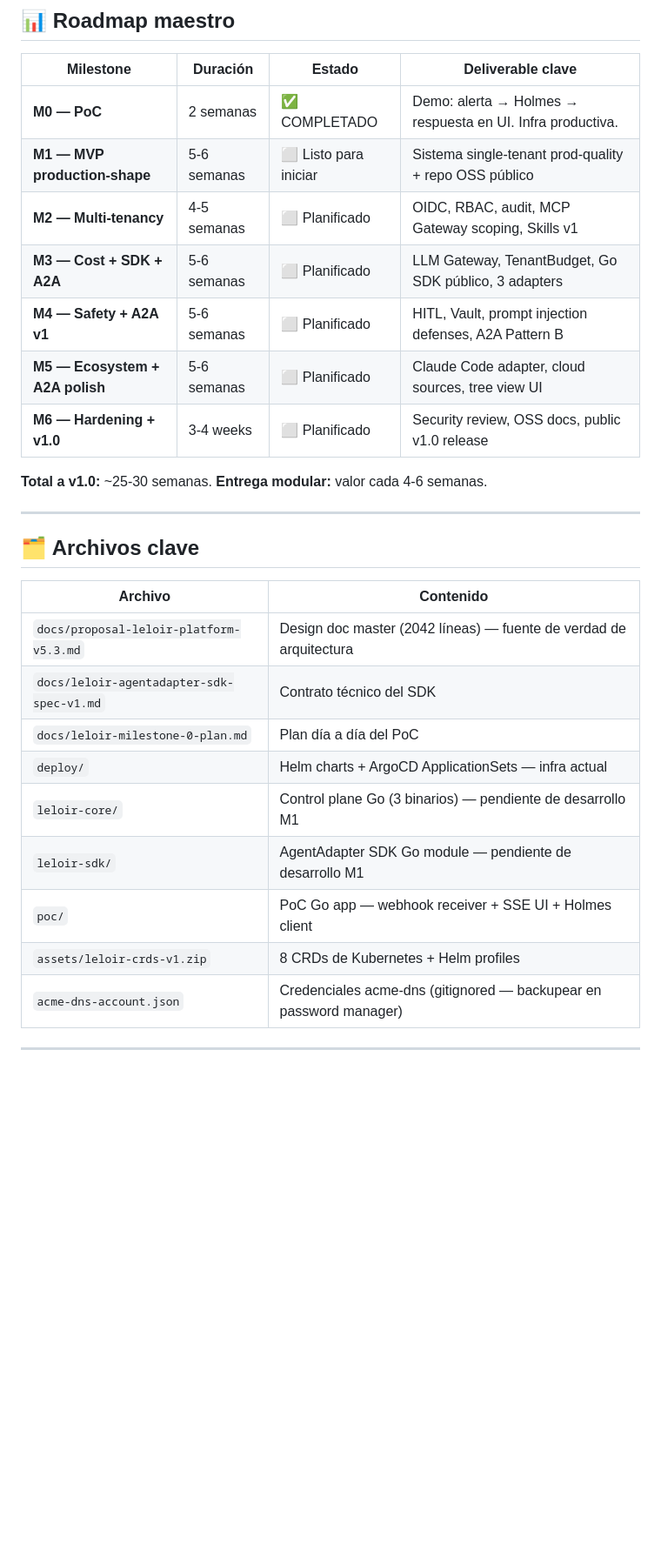
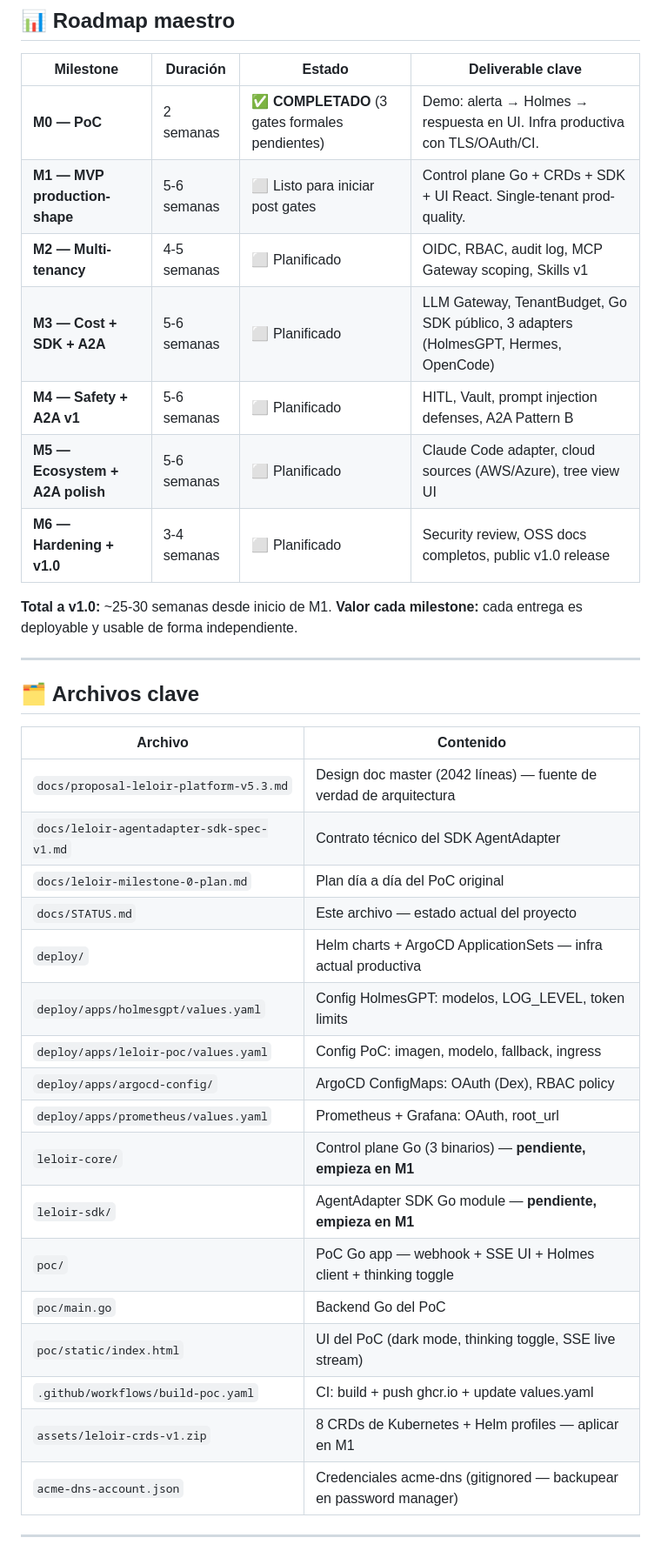
Before and after one commit to villadalmine/leloir, a Markdown page: docs/STATUS.md, the part around one of its changes. Shown at 87% size. Drawn GitHub-style; blank space fills up the shorter version.

```diff
--- a/docs/STATUS.md
+++ b/docs/STATUS.md
@@ -145,15 +186,16 @@ M1 entregables principales:
 
 | Milestone | Duración | Estado | Deliverable clave |
 |---|---|---|---|
-| **M0 — PoC** | 2 semanas | ✅ COMPLETADO | Demo: alerta → Holmes → respuesta en UI. Infra productiva. |
-| **M1 — MVP production-shape** | 5-6 semanas | ⬜ Listo para iniciar | Sistema single-tenant prod-quality + repo OSS público |
-| **M2 — Multi-tenancy** | 4-5 semanas | ⬜ Planificado | OIDC, RBAC, audit, MCP Gateway scoping, Skills v1 |
-| **M3 — Cost + SDK + A2A** | 5-6 semanas | ⬜ Planificado | LLM Gateway, TenantBudget, Go SDK público, 3 adapters |
+| **M0 — PoC** | 2 semanas | ✅ **COMPLETADO** (3 gates formales pendientes) | Demo: alerta → Holmes → respuesta en UI. Infra productiva con TLS/OAuth/CI. |
+| **M1 — MVP production-shape** | 5-6 semanas | ⬜ Listo para iniciar post gates | Control plane Go + CRDs + SDK + UI React. Single-tenant prod-quality. |
+| **M2 — Multi-tenancy** | 4-5 semanas | ⬜ Planificado | OIDC, RBAC, audit log, MCP Gateway scoping, Skills v1 |
+| **M3 — Cost + SDK + A2A** | 5-6 semanas | ⬜ Planificado | LLM Gateway, TenantBudget, Go SDK público, 3 adapters (HolmesGPT, Hermes, OpenCode) |
 | **M4 — Safety + A2A v1** | 5-6 semanas | ⬜ Planificado | HITL, Vault, prompt injection defenses, A2A Pattern B |
-| **M5 — Ecosystem + A2A polish** | 5-6 semanas | ⬜ Planificado | Claude Code adapter, cloud sources, tree view UI |
-| **M6 — Hardening + v1.0** | 3-4 weeks | ⬜ Planificado | Security review, OSS docs, public v1.0 release |
+| **M5 — Ecosystem + A2A polish** | 5-6 semanas | ⬜ Planificado | Claude Code adapter, cloud sources (AWS/Azure), tree view UI |
+| **M6 — Hardening + v1.0** | 3-4 semanas | ⬜ Planificado | Security review, OSS docs completos, public v1.0 release |
 
-**Total a v1.0:** ~25-30 semanas. **Entrega modular:** valor cada 4-6 semanas.
+**Total a v1.0:** ~25-30 semanas desde inicio de M1.
+**Valor cada milestone:** cada entrega es deployable y usable de forma independiente.
 
 ---
 
@@ -162,13 +204,21 @@ M1 entregables principales:
 | Archivo | Contenido |
 |---|---|
 | `docs/proposal-leloir-platform-v5.3.md` | Design doc master (2042 líneas) — fuente de verdad de arquitectura |
-| `docs/leloir-agentadapter-sdk-spec-v1.md` | Contrato técnico del SDK |
-| `docs/leloir-milestone-0-plan.md` | Plan día a día del PoC |
-| `deploy/` | Helm charts + ArgoCD ApplicationSets — infra actual |
-| `leloir-core/` | Control plane Go (3 binarios) — pendiente de desarrollo M1 |
-| `leloir-sdk/` | AgentAdapter SDK Go module — pendiente de desarrollo M1 |
-| `poc/` | PoC Go app — webhook receiver + SSE UI + Holmes client |
-| `assets/leloir-crds-v1.zip` | 8 CRDs de Kubernetes + Helm profiles |
+| `docs/leloir-agentadapter-sdk-spec-v1.md` | Contrato técnico del SDK AgentAdapter |
+| `docs/leloir-milestone-0-plan.md` | Plan día a día del PoC original |
+| `docs/STATUS.md` | Este archivo — estado actual del proyecto |
+| `deploy/` | Helm charts + ArgoCD ApplicationSets — infra actual productiva |
+| `deploy/apps/holmesgpt/values.yaml` | Config HolmesGPT: modelos, LOG_LEVEL, token limits |
+| `deploy/apps/leloir-poc/values.yaml` | Config PoC: imagen, modelo, fallback, ingress |
+| `deploy/apps/argocd-config/` | ArgoCD ConfigMaps: OAuth (Dex), RBAC policy |
+| `deploy/apps/prometheus/values.yaml` | Prometheus + Grafana: OAuth, root_url |
+| `leloir-core/` | Control plane Go (3 binarios) — **pendiente, empieza en M1** |
+| `leloir-sdk/` | AgentAdapter SDK Go module — **pendiente, empieza en M1** |
+| `poc/` | PoC Go app — webhook + SSE UI + Holmes client + thinking toggle |
+| `poc/main.go` | Backend Go del PoC |
+| `poc/static/index.html` | UI del PoC (dark mode, thinking toggle, SSE live stream) |
+| `.github/workflows/build-poc.yaml` | CI: build + push ghcr.io + update values.yaml |
+| `assets/leloir-crds-v1.zip` | 8 CRDs de Kubernetes + Helm profiles — aplicar en M1 |
 | `acme-dns-account.json` | Credenciales acme-dns (gitignored — backupear en password manager) |
 
 ---
```
Also changed, not shown: other parts of docs/STATUS.md (+128 -74 lines).
